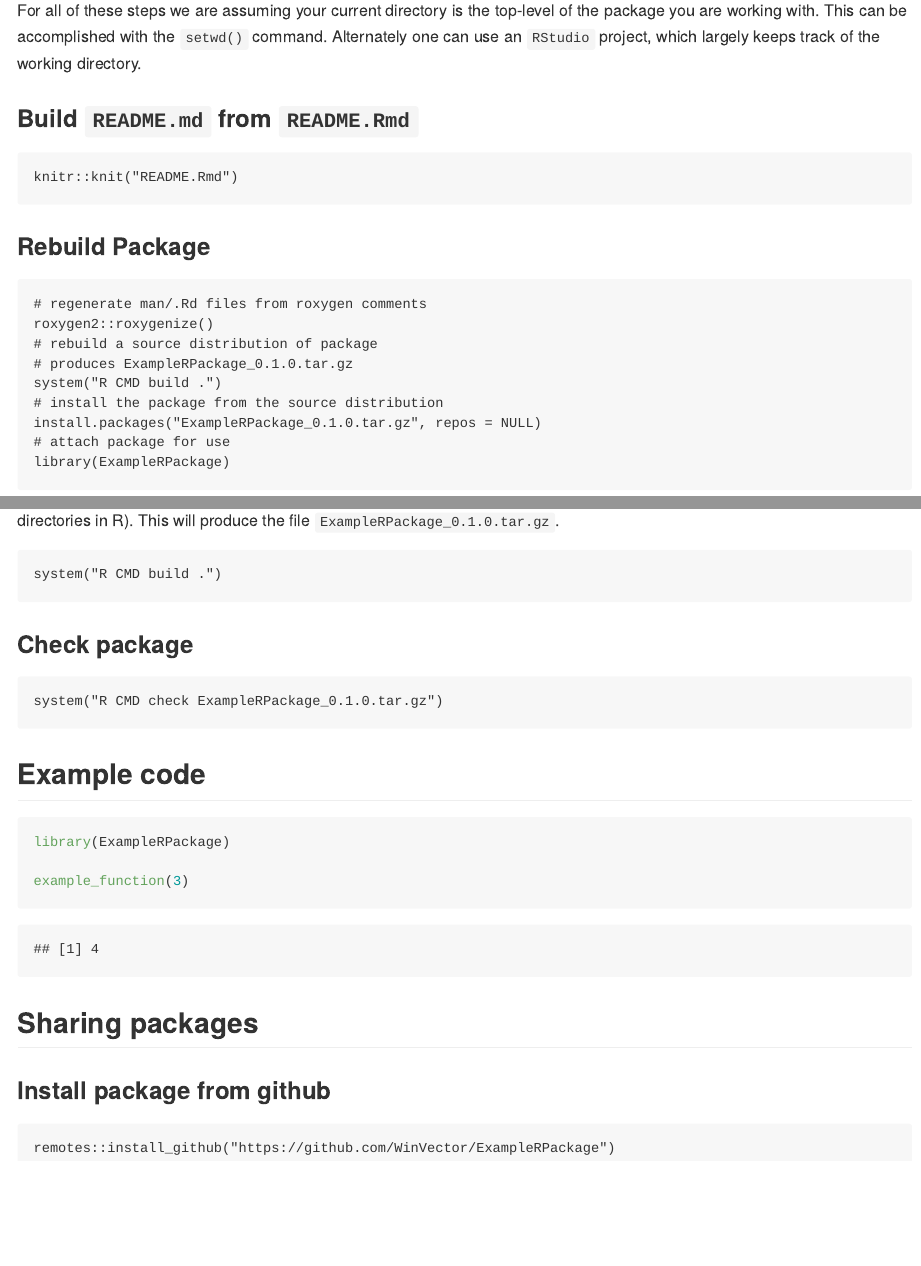
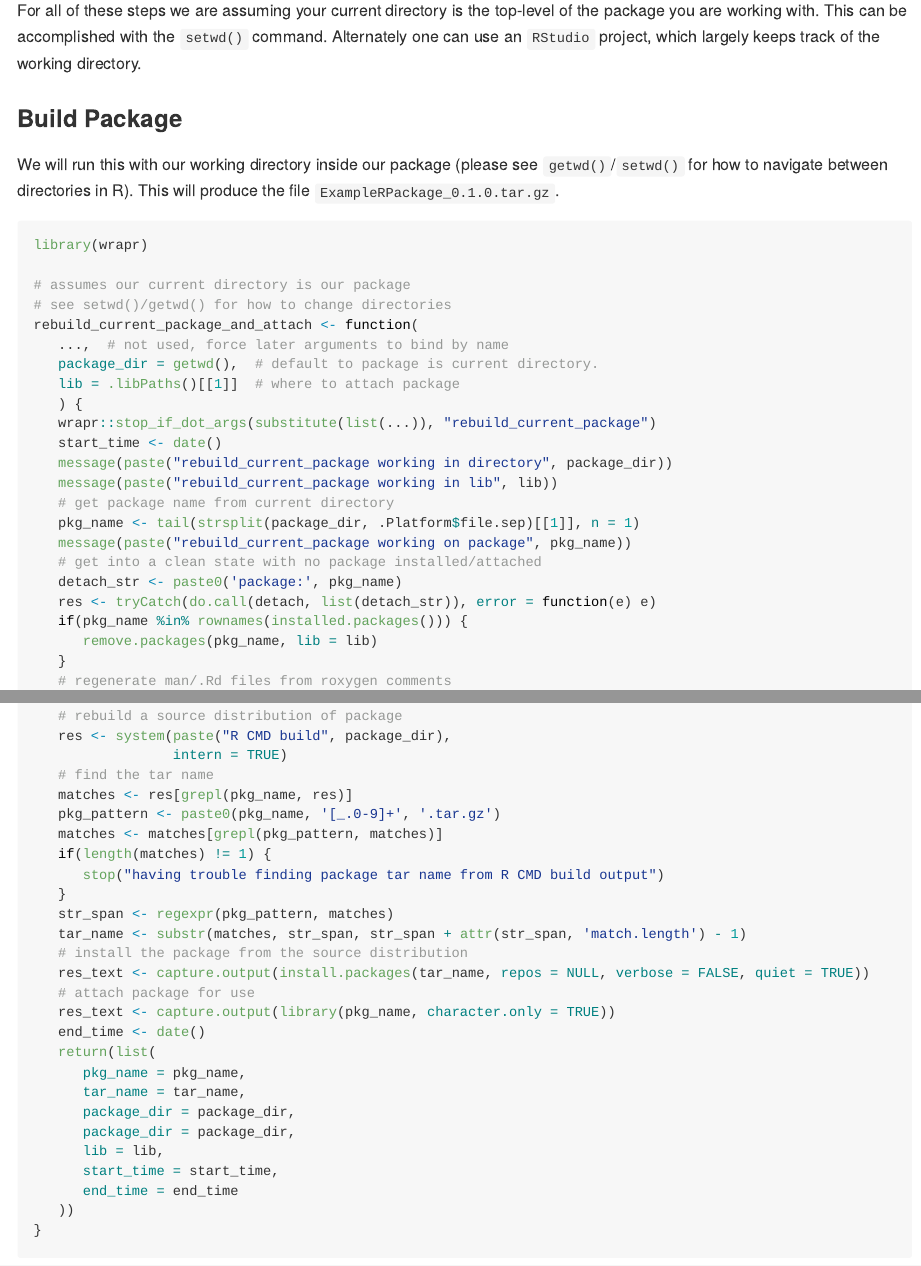
Before and after one commit to WinVector/ExampleRPackage, an R Markdown document (README.Rmd): the page in a window 1100 px wide, from 2530 px down, and a second part further down, joined at a grey line. The pictures show the output file README.md that the author committed with the source, drawn offline in the style of GitHub.

Commit message:
check in tar

````diff
--- a/README.Rmd
+++ b/README.Rmd
@@ -114,3 +114,34 @@ are working with. This can be accomplished with the `setwd()` command. Alternate
 project, which largely keeps track of the working directory.
 
 
+
+
+### Build Package
+
+We will run this with our working directory inside our package (please see `getwd()`/`setwd()` for how to navigate between directories in R). This will produce the file `ExampleRPackage_0.1.0.tar.gz`.
+
+
+```{r}
+library(wrapr)
+
+# assumes our current directory is our package
+# see setwd()/getwd() for how to change directories
+rebuild_current_package_and_attach <- function(
+   ...,  # not used, force later arguments to bind by name
+   package_dir = getwd(),  # default to package is current directory.
+   lib = .libPaths()[[1]]  # where to attach package
+   ) {
+   wrapr::stop_if_dot_args(substitute(list(...)), "rebuild_current_package")
+   start_time <- date()
+   message(paste("rebuild_current_package working in directory", package_dir))
+   message(paste("rebuild_current_package working in lib", lib))
+   # get package name from current directory
+   pkg_name <- tail(strsplit(package_dir, .Platform$file.sep)[[1]], n = 1)
+   message(paste("rebuild_current_package working on package", pkg_name))
+   # get into a clean state with no package installed/attached
+   detach_str <- paste0('package:', pkg_name)
+   res <- tryCatch(do.call(detach, list(detach_str)), error = function(e) e)
+   if(pkg_name %in% rownames(installed.packages())) {
+      remove.packages(pkg_name, lib = lib)
+   }
+   # regenerate man/.Rd files from roxygen comments
@@ -116,0 +149,30 @@ project, which largely keeps track of the working directory.
+   # rebuild a source distribution of package
+   res <- system(paste("R CMD build", package_dir),
+                 intern = TRUE)
+   # find the tar name
+   matches <- res[grepl(pkg_name, res)]
+   pkg_pattern <- paste0(pkg_name, '[_.0-9]+', '.tar.gz')
+   matches <- matches[grepl(pkg_pattern, matches)]
+   if(length(matches) != 1) {
+      stop("having trouble finding package tar name from R CMD build output")
+   }
+   str_span <- regexpr(pkg_pattern, matches)
+   tar_name <- substr(matches, str_span, str_span + attr(str_span, 'match.length') - 1)
+   # install the package from the source distribution
+   res_text <- capture.output(install.packages(tar_name, repos = NULL, verbose = FALSE, quiet = TRUE))
+   # attach package for use
+   res_text <- capture.output(library(pkg_name, character.only = TRUE))
+   end_time <- date()
+   return(list(
+      pkg_name = pkg_name,
+      tar_name = tar_name,
+      package_dir = package_dir,
+      package_dir = package_dir,
+      lib = lib,
+      start_time = start_time,
+      end_time = end_time
+   ))
+}
+```
+
+```{r, eval=FALSE}
@@ -120,15 +229,3 @@ project, which largely keeps track of the working directory.
 knitr::knit("README.Rmd")
 ```
 
-### Rebuild Package
-
-```
-# regenerate man/.Rd files from roxygen comments
-roxygen2::roxygenize()
-# rebuild a source distribution of package
-# produces ExampleRPackage_0.1.0.tar.gz
-system("R CMD build .")
-# install the package from the source distribution
-install.packages("ExampleRPackage_0.1.0.tar.gz", repos = NULL)
-# attach package for use
-library(ExampleRPackage)
@@ -161,7 +255,3 @@ We will run this with our working directory inside our package (please see `getw
-system("R CMD build .")
-```
 
 ### Check package
 
-```
-system("R CMD check ExampleRPackage_0.1.0.tar.gz")
@@ -172,4 +266,3 @@ system("R CMD check ExampleRPackage_0.1.0.tar.gz")
 
 
 ```{r}
-library(ExampleRPackage)
````
Also changed, not shown: README.md, README.Rmd (94 more changed lines), 2 other files.
